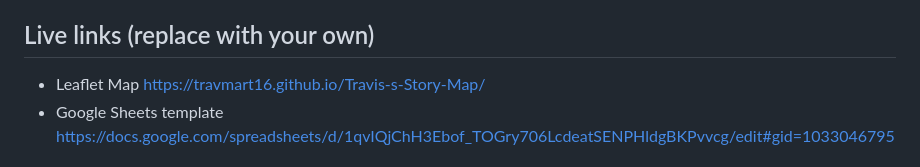
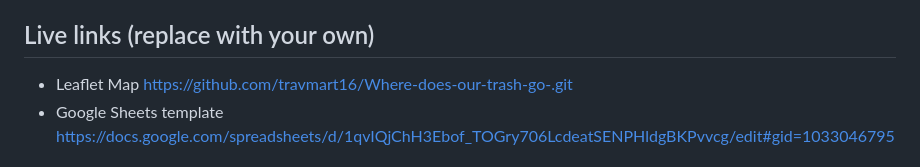
Before and after one commit to travmart16/Travis-s-Story-Map, a Markdown page: README.md, the part around the change. GitHub-like rendering.

```diff
--- a/README.md
+++ b/README.md
@@ -5,7 +5,7 @@ Supports images, audio and video embeddings, and Leaflet TileLayer/geojson overl
 
 
 ## Live links (replace with your own)
-- Leaflet Map https://travmart16.github.io/Travis-s-Story-Map/
+- Leaflet Map https://github.com/travmart16/Where-does-our-trash-go-.git
 - Google Sheets template https://docs.google.com/spreadsheets/d/1qvIQjChH3Ebof_TOGry706LcdeatSENPHldgBKPvvcg/edit#gid=1033046795
 
 ## Create Your Own
```
